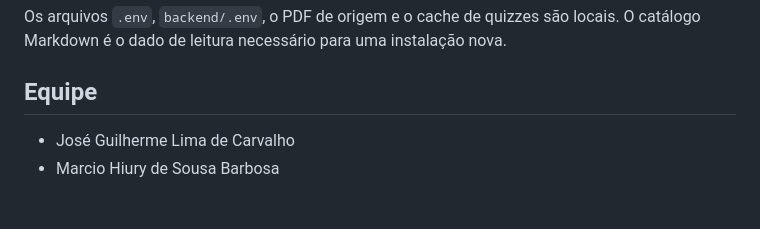
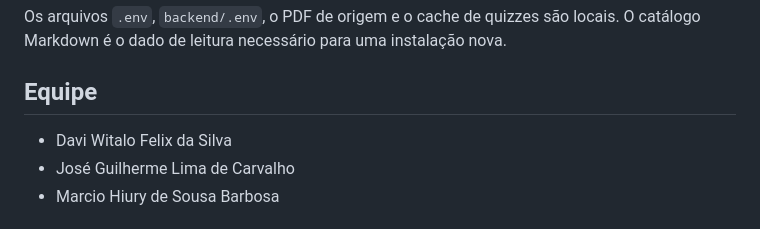
Before and after one commit to hiurysousa/pud.ai, a Markdown page: README.md, the part around the change. GitHub-like rendering.

Commit message:
docs: adiciona Davi à equipe

```diff
--- a/README.md
+++ b/README.md
@@ -118,6 +118,7 @@ Os arquivos `.env`, `backend/.env`, o PDF de origem e o cache de quizzes são lo
 
 ## Equipe
 
+- Davi Witalo Felix da Silva
 - José Guilherme Lima de Carvalho
 - Marcio Hiury de Sousa Barbosa
 
```
